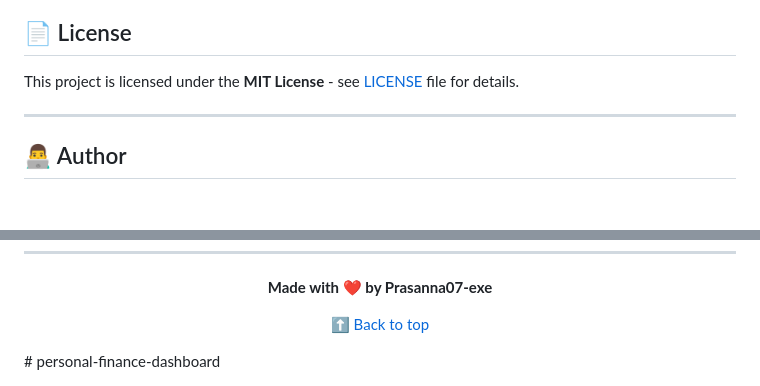
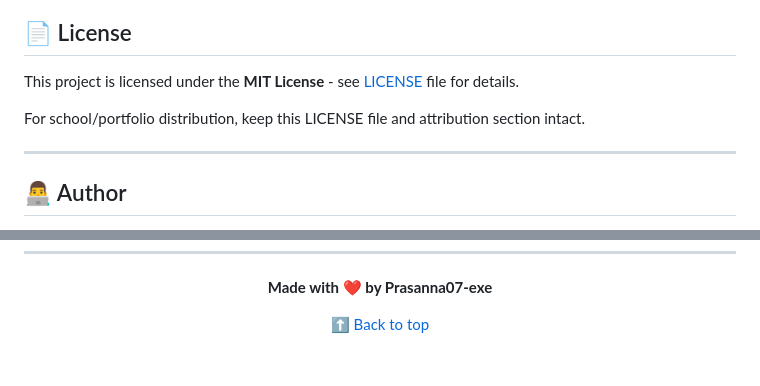
Before and after one commit to Prasanna07-exe/personal-finance-dashboard, a Markdown page: README.md, 2 parts joined by grey strips. GitHub-like rendering; blank space fills up the shorter version.

```diff
--- a/README.md
+++ b/README.md
@@ -369,6 +406,8 @@ python -m http.server 8000
 
 This project is licensed under the **MIT License** - see [LICENSE](LICENSE) file for details.
 
+For school/portfolio distribution, keep this LICENSE file and attribution section intact.
+
 ---
 
 ## 👨‍💻 Author
@@ -458,4 +497,4 @@ If this project helped you, please:
 
 [⬆ Back to top](#-financepro---personal-finance-dashboard)
 
-</div># personal-finance-dashboard
+</div>
```
Also changed, not shown: other parts of README.md (+38 -1 lines).
